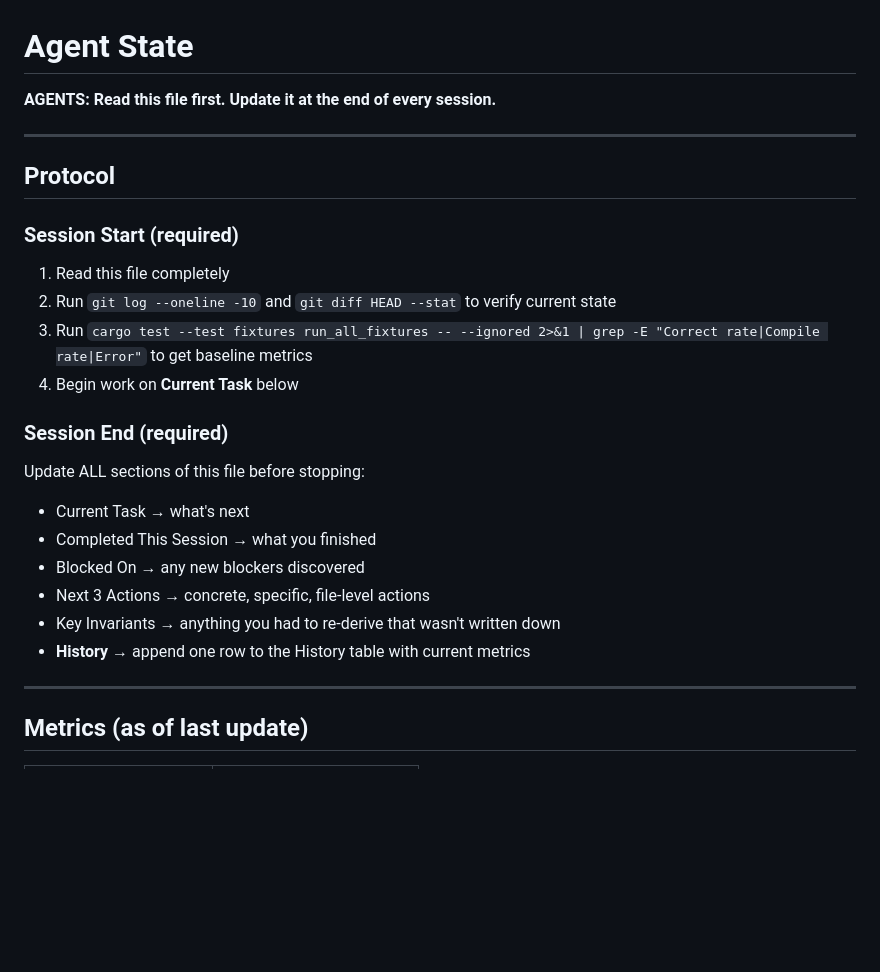
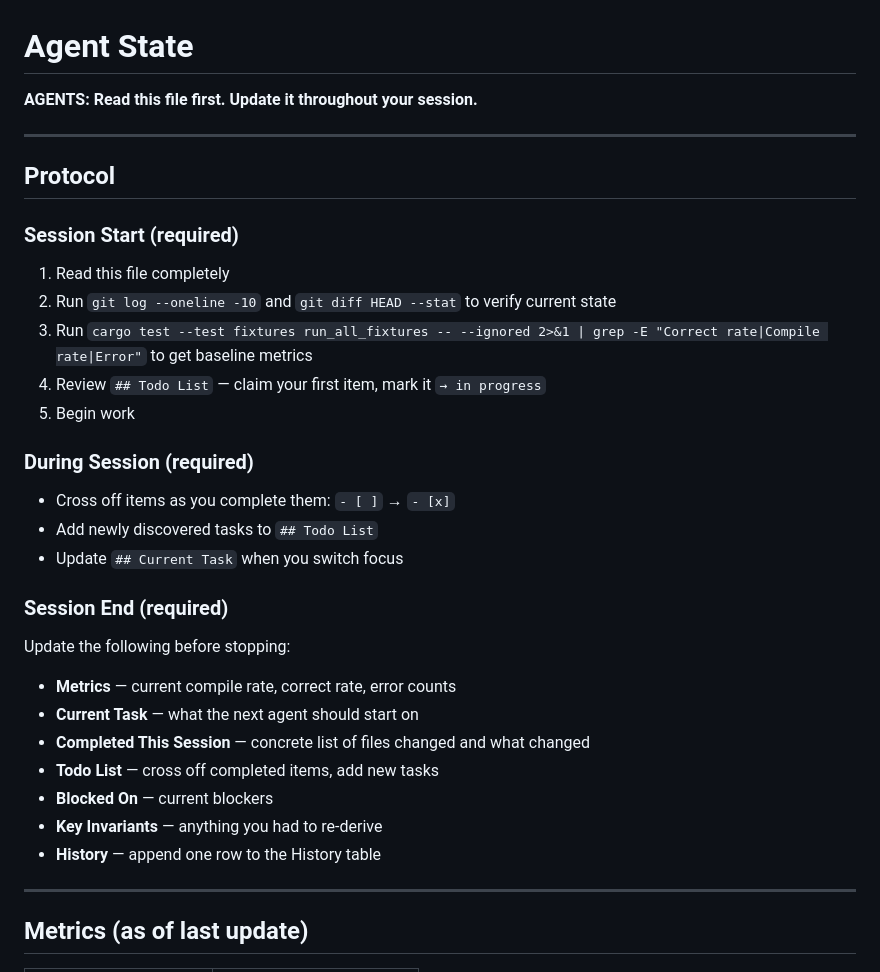
Before and after one commit to sethwebster/rust-react-compiler, a Markdown page: AGENT-STATE.md, the part around one of its changes. Rendered like a GitHub page; blank space fills up the shorter version.

```diff
--- a/AGENT-STATE.md
+++ b/AGENT-STATE.md
@@ -1,6 +1,6 @@
 # Agent State
 
-**AGENTS: Read this file first. Update it at the end of every session.**
+**AGENTS: Read this file first. Update it throughout your session.**
 
 ---
 
@@ -10,16 +10,23 @@
 1. Read this file completely
 2. Run `git log --oneline -10` and `git diff HEAD --stat` to verify current state
 3. Run `cargo test --test fixtures run_all_fixtures -- --ignored 2>&1 | grep -E "Correct rate|Compile rate|Error"` to get baseline metrics
-4. Begin work on **Current Task** below
+4. Review `## Todo List` — claim your first item, mark it `→ in progress`
+5. Begin work
+
+### During Session (required)
+- Cross off items as you complete them: `- [ ]` → `- [x]`
+- Add newly discovered tasks to `## Todo List`
+- Update `## Current Task` when you switch focus
 
 ### Session End (required)
-Update ALL sections of this file before stopping:
-- Current Task → what's next
-- Completed This Session → what you finished
-- Blocked On → any new blockers discovered
-- Next 3 Actions → concrete, specific, file-level actions
-- Key Invariants → anything you had to re-derive that wasn't written down
-- **History** → append one row to the History table with current metrics
+Update the following before stopping:
+- **Metrics** — current compile rate, correct rate, error counts
+- **Current Task** — what the next agent should start on
+- **Completed This Session** — concrete list of files changed and what changed
+- **Todo List** — cross off completed items, add new tasks
+- **Blocked On** — current blockers
+- **Key Invariants** — anything you had to re-derive
+- **History** — append one row to the History table
 
 ---
 
```
Also changed, not shown: other parts of AGENT-STATE.md (+28 -52 lines).
